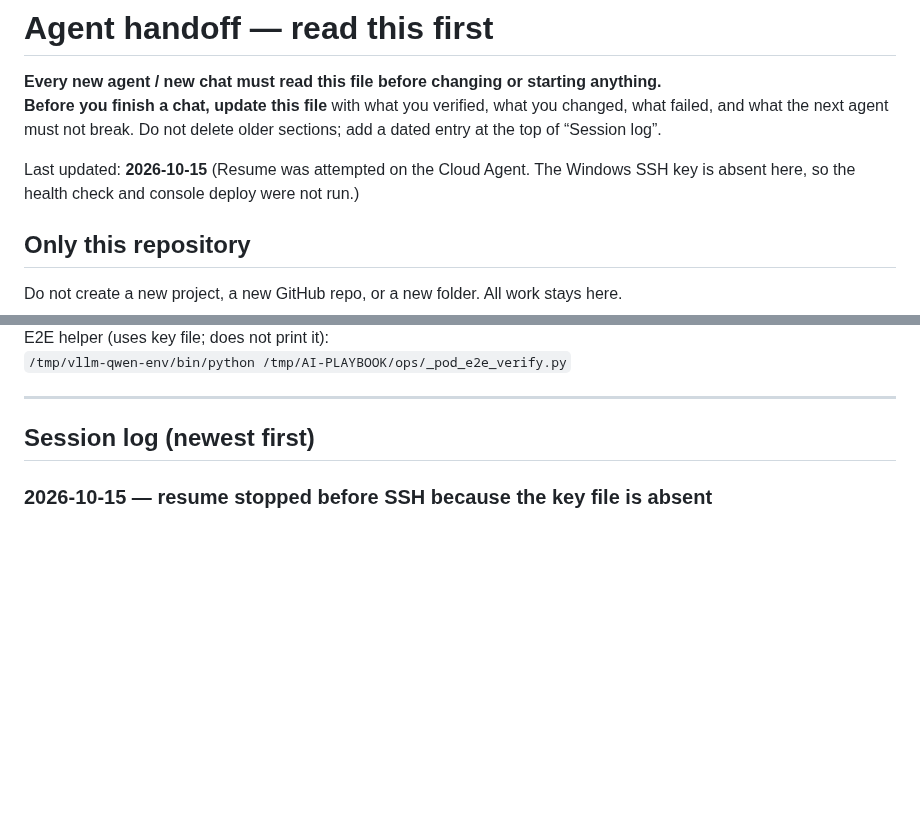
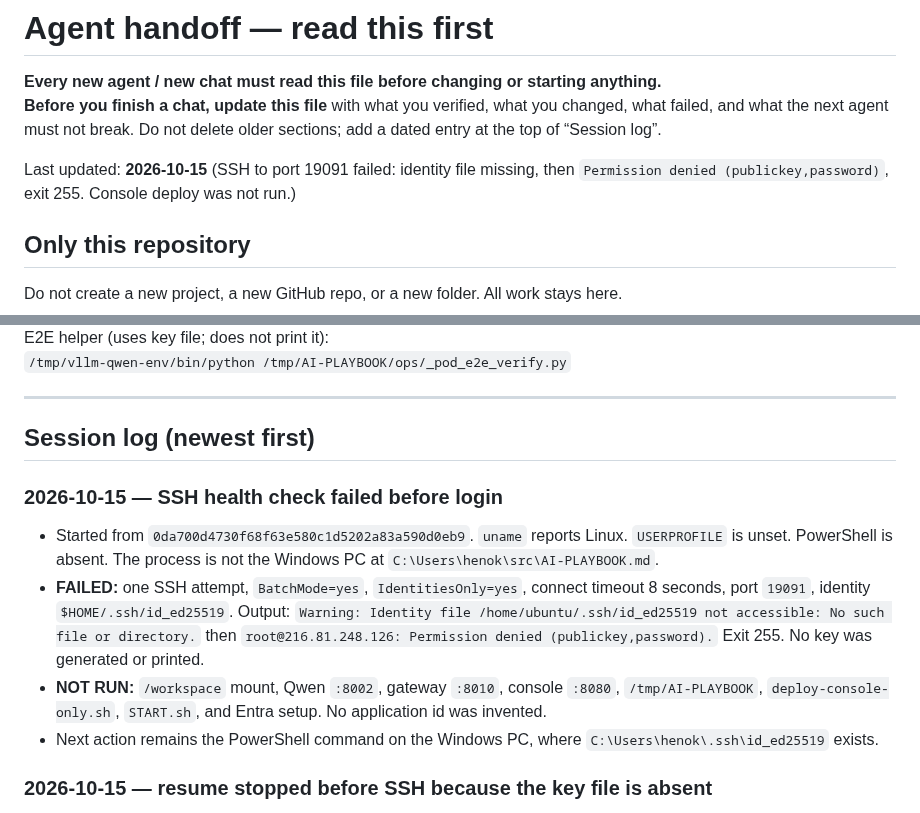
Before and after one commit to henokmeron/AI-PLAYBOOK.md, a Markdown page: docs/AGENT_HANDOFF.md, 2 parts joined by grey strips. GitHub-like rendering; blank space fills up the shorter version.

Commit message:
Record the failed RunPod SSH health check.
The identity file is missing on this Linux agent, so the server denied public-key login and the console was not deployed.

Co-authored-by: henokmeron <henokmeron@users.noreply.github.com>

```diff
--- a/docs/AGENT_HANDOFF.md
+++ b/docs/AGENT_HANDOFF.md
@@ -3,7 +3,7 @@
 **Every new agent / new chat must read this file before changing or starting anything.**
 **Before you finish a chat, update this file** with what you verified, what you changed, what failed, and what the next agent must not break. Do not delete older sections; add a dated entry at the top of “Session log”.
 
-Last updated: **2026-10-15** (Resume was attempted on the Cloud Agent. The Windows SSH key is absent here, so the health check and console deploy were not run.)
+Last updated: **2026-10-15** (SSH to port 19091 failed: identity file missing, then `Permission denied (publickey,password)`, exit 255. Console deploy was not run.)
 
 ## Only this repository
 
@@ -161,6 +161,13 @@ E2E helper (uses key file; does not print it):
 ---
 
 ## Session log (newest first)
+
+### 2026-10-15 — SSH health check failed before login
+
+- Started from `0da700d4730f68f63e580c1d5202a83a590d0eb9`. `uname` reports Linux. `USERPROFILE` is unset. PowerShell is absent. The process is not the Windows PC at `C:\Users\henok\src\AI-PLAYBOOK.md`.
+- **FAILED:** one SSH attempt, `BatchMode=yes`, `IdentitiesOnly=yes`, connect timeout 8 seconds, port `19091`, identity `$HOME/.ssh/id_ed25519`. Output: `Warning: Identity file /home/ubuntu/.ssh/id_ed25519 not accessible: No such file or directory.` then `root@216.81.248.126: Permission denied (publickey,password).` Exit 255. No key was generated or printed.
+- **NOT RUN:** `/workspace` mount, Qwen `:8002`, gateway `:8010`, console `:8080`, `/tmp/AI-PLAYBOOK`, `deploy-console-only.sh`, `START.sh`, and Entra setup. No application id was invented.
+- Next action remains the PowerShell command on the Windows PC, where `C:\Users\henok\.ssh\id_ed25519` exists.
 
 ### 2026-10-15 — resume stopped before SSH because the key file is absent
 
```
Also changed, not shown: AUTONOMOUS_WORK_QUEUE.md (+1 -1 lines).
